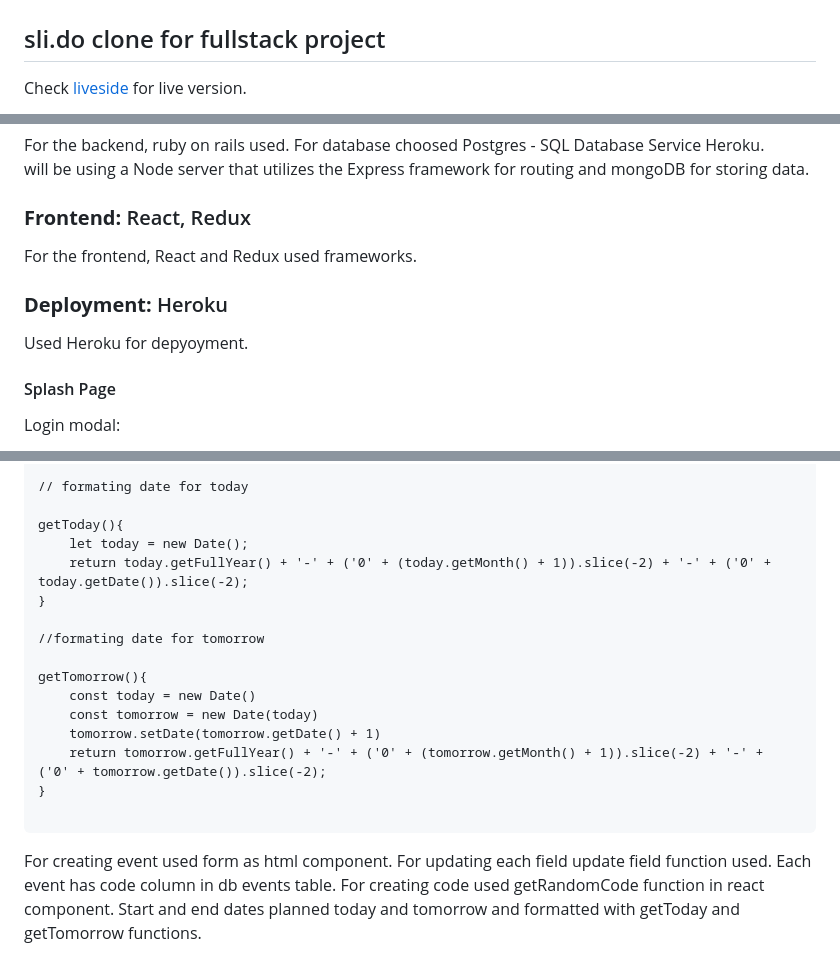
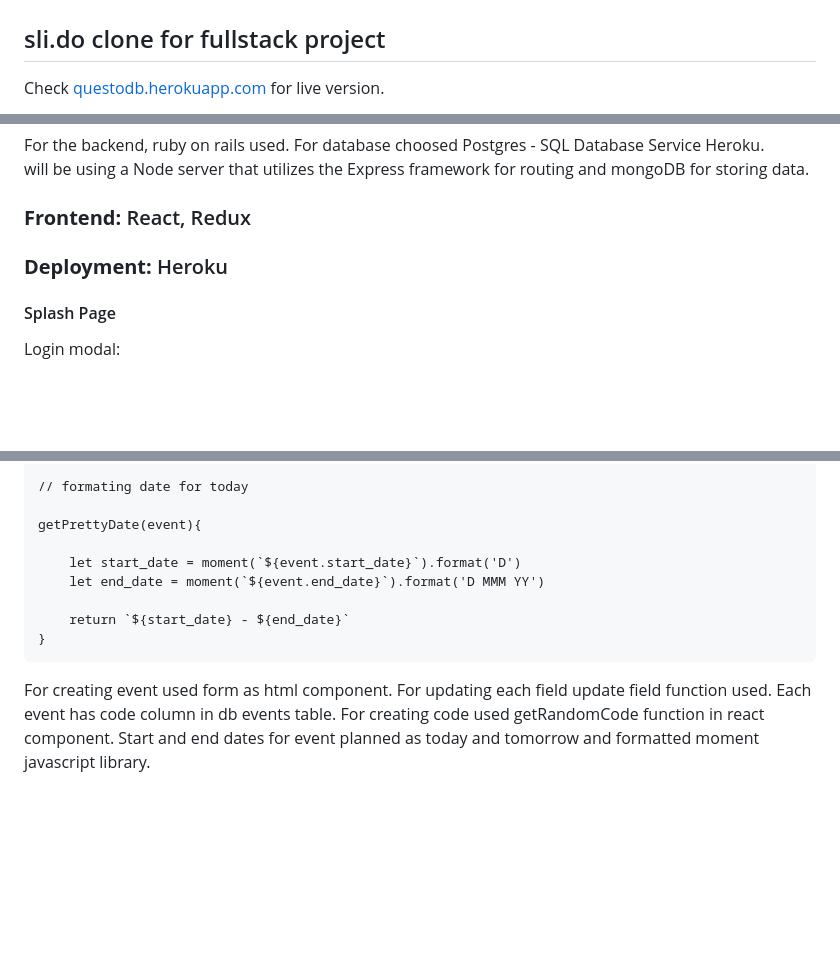
Before and after one commit to dbalci/questo, a Markdown page: README.md, 3 parts joined by grey strips. Rendered like a GitHub page; blank space fills up the shorter version.

````diff
--- a/README.md
+++ b/README.md
@@ -2,5 +2,5 @@
 
 ## sli.do clone for fullstack project
 
-Check [liveside](https://questodb.herokuapp.com/#/) for live version.
+Check [questodb.herokuapp.com](https://questodb.herokuapp.com/#/) for live version.
 
@@ -24,13 +26,7 @@ will be using a Node server that utilizes the Express framework for routing and
 
 ### **Frontend:** React, Redux
 
-For the frontend,  React and Redux used frameworks.
-
 ### **Deployment:**  Heroku
-
-Used Heroku for depyoyment.
-
-
 
 #### Splash Page
 
@@ -175,24 +171,17 @@ getRandomCode(){
 
 // formating date for today
 
-getToday(){
-    let today = new Date();
-    return today.getFullYear() + '-' + ('0' + (today.getMonth() + 1)).slice(-2) + '-' + ('0' + today.getDate()).slice(-2);
+getPrettyDate(event){
+
+    let start_date = moment(`${event.start_date}`).format('D')
+    let end_date = moment(`${event.end_date}`).format('D MMM YY')
+
+    return `${start_date} - ${end_date}`
 }
-
-//formating date for tomorrow
-
-getTomorrow(){
-    const today = new Date()
-    const tomorrow = new Date(today)
-    tomorrow.setDate(tomorrow.getDate() + 1)
-    return tomorrow.getFullYear() + '-' + ('0' + (tomorrow.getMonth() + 1)).slice(-2) + '-' + ('0' + tomorrow.getDate()).slice(-2);
-}
-
 ```
 For creating event used form as html component. For updating each field update field function used.
 Each event has code column in db events table. For creating code used getRandomCode function in react component.
-Start and end dates planned today and tomorrow and formatted with getToday and getTomorrow functions.
+Start and end dates for event planned as today and tomorrow and formatted moment javascript library.
 
 ![Adding questions](public/images/event_show_page.png)
 
````
Also changed, not shown: other parts of README.md (+3 -1 lines), public/images/event_creation.gif (added), 2 other files.
